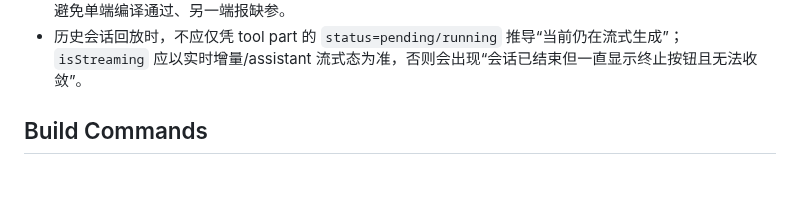
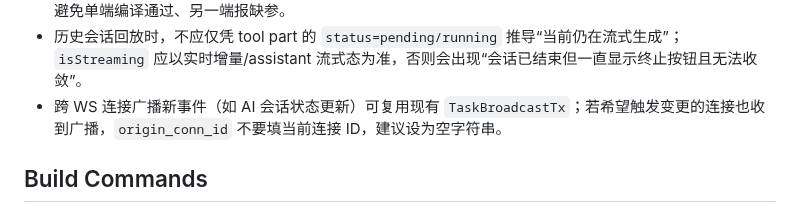
Before and after one commit to gitbobobo/tidyflow, a Markdown page: AGENTS.md, the part around the change. Rendered like a GitHub page; blank space fills up the shorter version.

Commit message:
docs(agents): 补充跨 WS 连接广播事件的经验

```diff
--- a/AGENTS.md
+++ b/AGENTS.md
@@ -120,6 +120,7 @@ TidyFlow is a macOS-native multi-project development tool with VS Code-level ter
 - 历史 `question` 卡片在缺少可回复 `request_id` 时，提交应降级为“将结构化答案整理成普通用户消息发送给当前 AI 会话”，避免 UI 可操作但业务链路断开。
 - 共享 SwiftUI 组件（macOS/iOS 共用）新增必填参数时，必须同步更新所有平台调用点（含移动端页面），避免单端编译通过、另一端报缺参。
 - 历史会话回放时，不应仅凭 tool part 的 `status=pending/running` 推导“当前仍在流式生成”；`isStreaming` 应以实时增量/assistant 流式态为准，否则会出现“会话已结束但一直显示终止按钮且无法收敛”。
+- 跨 WS 连接广播新事件（如 AI 会话状态更新）可复用现有 `TaskBroadcastTx`；若希望触发变更的连接也收到广播，`origin_conn_id` 不要填当前连接 ID，建议设为空字符串。
 
 ## Build Commands
 
```
